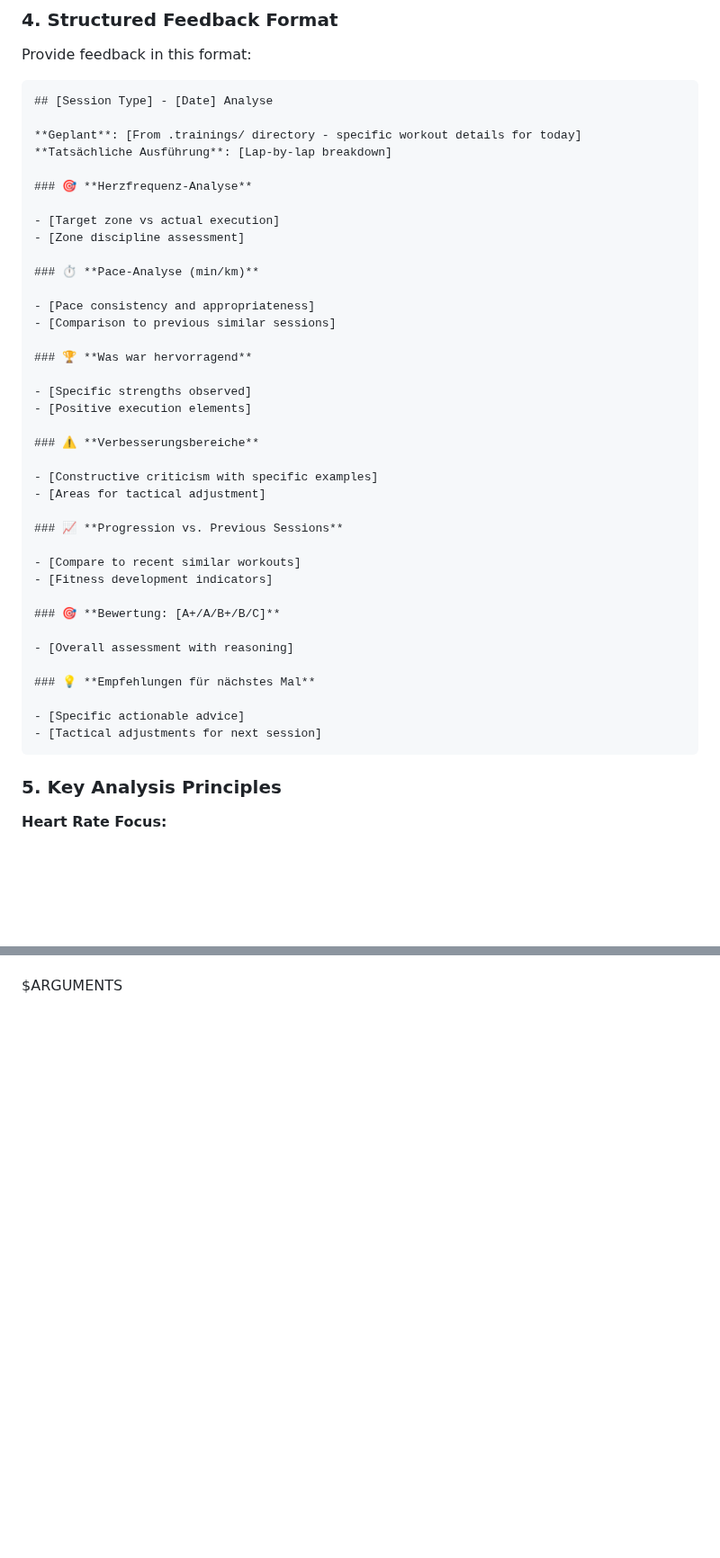
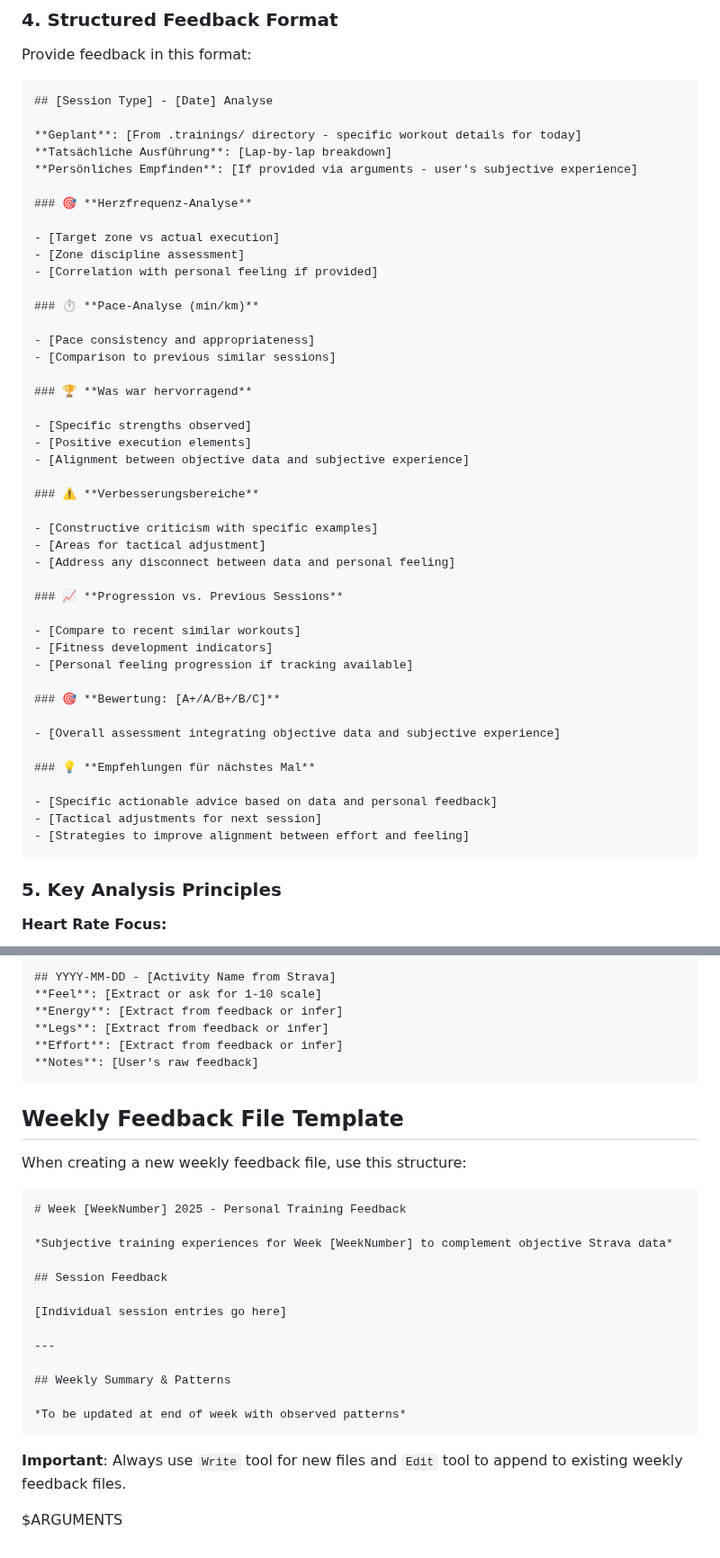
Before and after one commit to floriankimmel/training, a Markdown page: .claude/commands/feedback.md, 2 parts joined by grey strips. Shown at 90% size. GitHub-like rendering; blank space fills up the shorter version.

````diff
--- a/.claude/commands/feedback.md
+++ b/.claude/commands/feedback.md
@@ -75,11 +78,13 @@ Provide feedback in this format:
 
 **Geplant**: [From .trainings/ directory - specific workout details for today]
 **Tatsächliche Ausführung**: [Lap-by-lap breakdown]
+**Persönliches Empfinden**: [If provided via arguments - user's subjective experience]
 
 ### 🎯 **Herzfrequenz-Analyse**
 
 - [Target zone vs actual execution]
 - [Zone discipline assessment]
+- [Correlation with personal feeling if provided]
 
 ### ⏱️ **Pace-Analyse (min/km)**
 
@@ -90,25 +95,29 @@ Provide feedback in this format:
 
 - [Specific strengths observed]
 - [Positive execution elements]
+- [Alignment between objective data and subjective experience]
 
 ### ⚠️ **Verbesserungsbereiche**
 
 - [Constructive criticism with specific examples]
 - [Areas for tactical adjustment]
+- [Address any disconnect between data and personal feeling]
 
 ### 📈 **Progression vs. Previous Sessions**
 
 - [Compare to recent similar workouts]
 - [Fitness development indicators]
+- [Personal feeling progression if tracking available]
 
 ### 🎯 **Bewertung: [A+/A/B+/B/C]**
 
-- [Overall assessment with reasoning]
+- [Overall assessment integrating objective data and subjective experience]
 
 ### 💡 **Empfehlungen für nächstes Mal**
 
-- [Specific actionable advice]
+- [Specific actionable advice based on data and personal feedback]
 - [Tactical adjustments for next session]
+- [Strategies to improve alignment between effort and feeling]
 ```
 
 ### 5. **Key Analysis Principles**
@@ -198,2 +247,32 @@ Provide feedback in this format:
+```markdown
+## YYYY-MM-DD - [Activity Name from Strava]
+**Feel**: [Extract or ask for 1-10 scale]
+**Energy**: [Extract from feedback or infer]
+**Legs**: [Extract from feedback or infer]
+**Effort**: [Extract from feedback or infer]
+**Notes**: [User's raw feedback]
+```
+
+## Weekly Feedback File Template
+
+When creating a new weekly feedback file, use this structure:
+
+```markdown
+# Week [WeekNumber] 2025 - Personal Training Feedback
+
+*Subjective training experiences for Week [WeekNumber] to complement objective Strava data*
+
+## Session Feedback
+
+[Individual session entries go here]
+
+---
+
+## Weekly Summary & Patterns
+
+*To be updated at end of week with observed patterns*
+```
+
+**Important**: Always use `Write` tool for new files and `Edit` tool to append to existing weekly feedback files.
 
 $ARGUMENTS
````
Also changed, not shown: other parts of .claude/commands/feedback.md (+43 -0 lines), .claude/commands/coach.md (+4 -2 lines), feedback-38-2025.md (added, +23 -0 lines).
